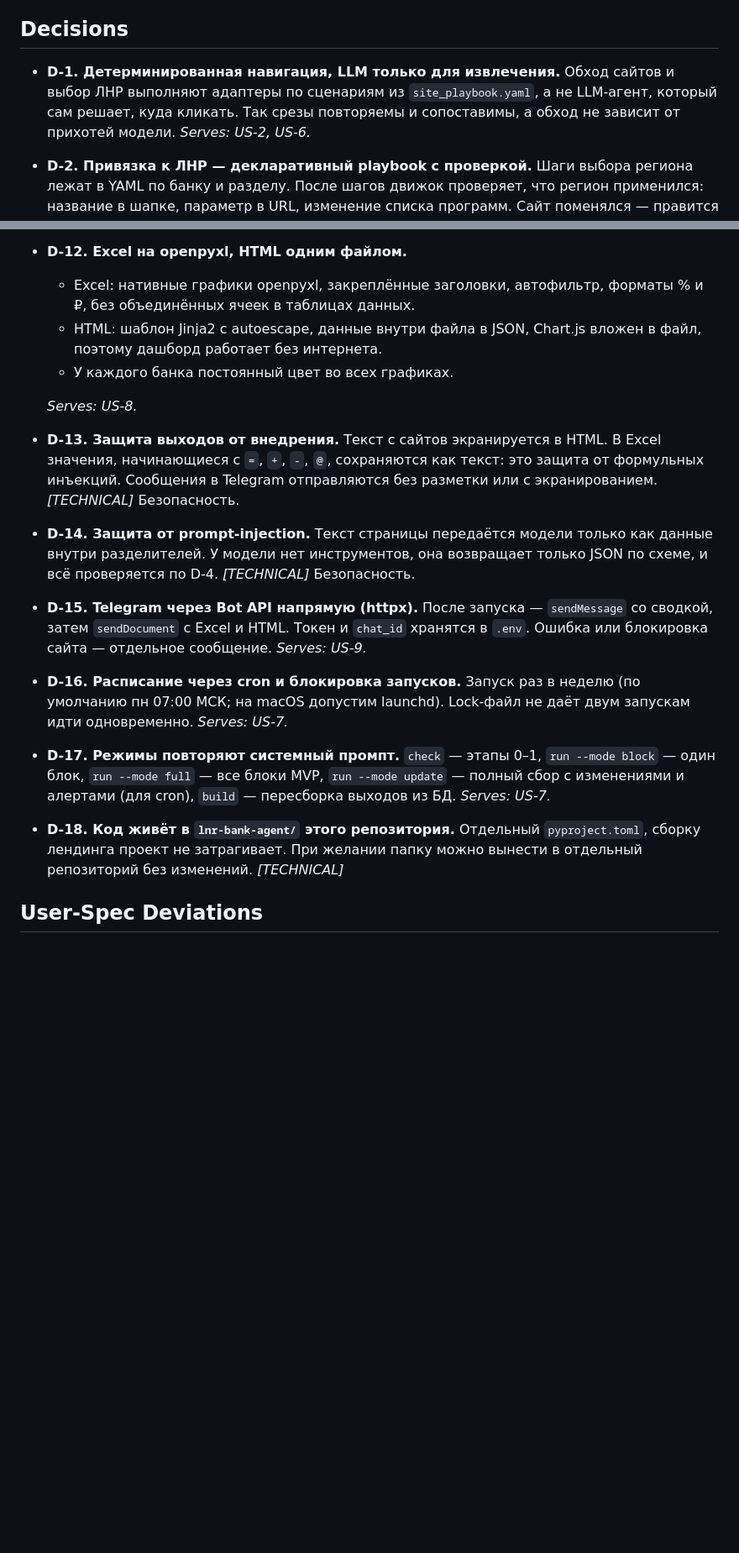
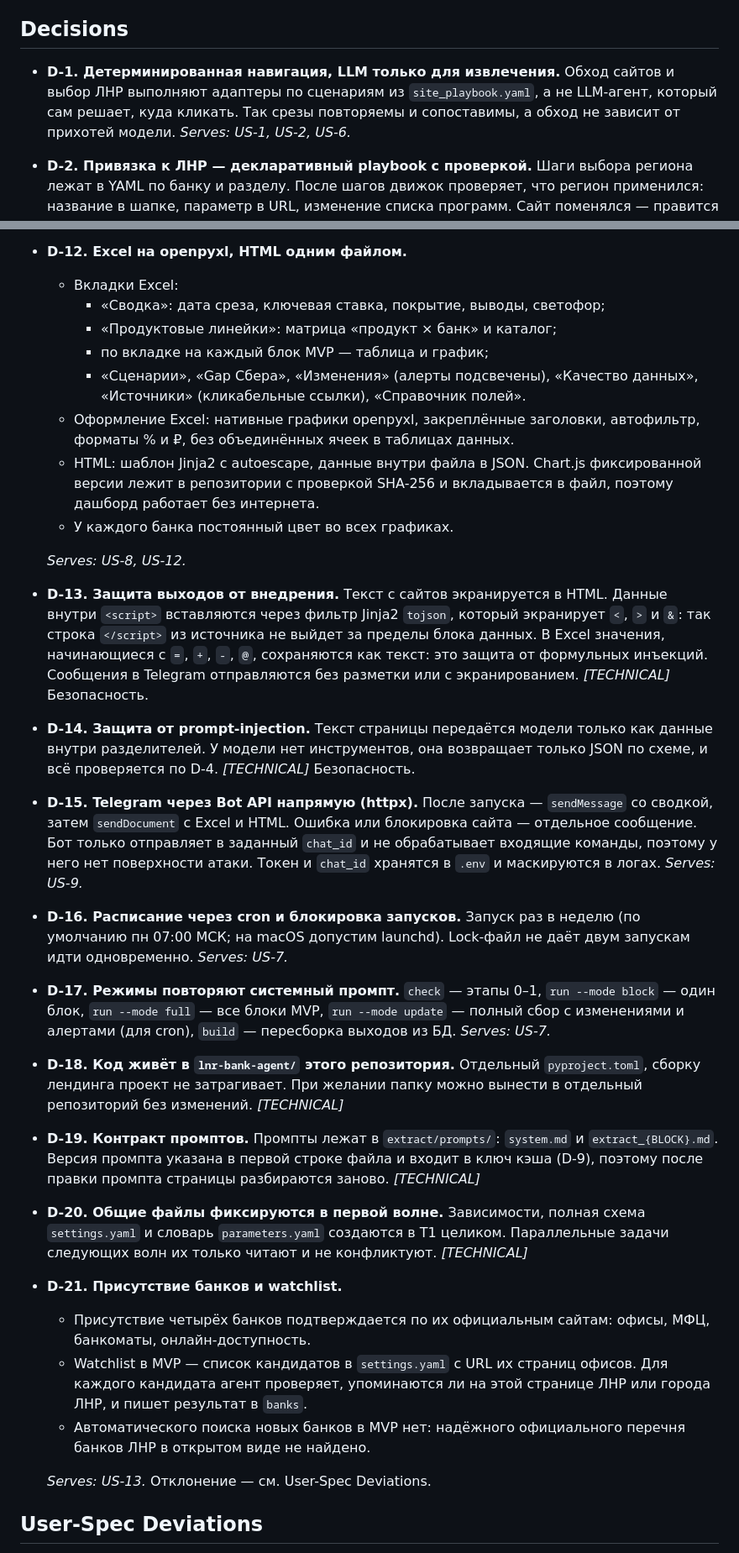
Before and after one commit to FomenkovMax/Rabota, a Markdown page: work/lnr-bank-retail-agent/tech-spec.md, 2 parts joined by grey strips. Shown at 84% size. Rendered like a GitHub page; blank space fills up the shorter version.

```diff
--- a/work/lnr-bank-retail-agent/tech-spec.md
+++ b/work/lnr-bank-retail-agent/tech-spec.md
@@ -93,7 +93,7 @@ lnr-bank-agent/
 
 ## Decisions
 
-- **D-1. Детерминированная навигация, LLM только для извлечения.** Обход сайтов и выбор ЛНР выполняют адаптеры по сценариям из `site_playbook.yaml`, а не LLM-агент, который сам решает, куда кликать. Так срезы повторяемы и сопоставимы, а обход не зависит от прихотей модели. *Serves: US-2, US-6.*
+- **D-1. Детерминированная навигация, LLM только для извлечения.** Обход сайтов и выбор ЛНР выполняют адаптеры по сценариям из `site_playbook.yaml`, а не LLM-агент, который сам решает, куда кликать. Так срезы повторяемы и сопоставимы, а обход не зависит от прихотей модели. *Serves: US-1, US-2, US-6.*
 - **D-2. Привязка к ЛНР — декларативный playbook с проверкой.** Шаги выбора региона лежат в YAML по банку и разделу. После шагов движок проверяет, что регион применился: название в шапке, параметр в URL, изменение списка программ. Сайт поменялся — правится конфиг, а не код. *Serves: US-2.*
 - **D-3. Значения без подтверждённой ЛНР не участвуют в анализе.** `not_confirmed` и `confidence = low` сохраняются, но фильтруются в `gaps` и выводах. *Serves: US-2, US-3.*
 - **D-4. Защита от выдумок LLM.** Каждое извлечённое значение сопровождается цитатой. Цитата должна дословно (после нормализации пробелов) встречаться в тексте источника, иначе значение отбрасывается. Ответ валидируется pydantic-схемой. Разрешены только параметры из `parameters.yaml`, единицы проверяются. Невалидный ответ — один повтор с текстом ошибки, затем «н/д». *Serves: US-3.*
@@ -129,17 +129,30 @@ lnr-bank-agent/
   *Serves: US-4.* Отклонение — см. User-Spec Deviations.
 - **D-11. Выводы в MVP строятся по шаблонам, без LLM.** Сводка формируется из `gaps` по шаблону «факт + цифра + источник». Например: «Вклад 1 млн ₽ на 12 мес: Сбер — 14,2 %, 3-е место из 4; лучший — ПСБ, 15,0 % (+0,8 п.п.)». В выводах не может появиться непроверенная формулировка. *Serves: US-5, US-3.* Отклонение — см. User-Spec Deviations.
 - **D-12. Excel на openpyxl, HTML одним файлом.**
-  - Excel: нативные графики openpyxl, закреплённые заголовки, автофильтр, форматы % и ₽, без объединённых ячеек в таблицах данных.
-  - HTML: шаблон Jinja2 с autoescape, данные внутри файла в JSON, Chart.js вложен в файл, поэтому дашборд работает без интернета.
+  - Вкладки Excel:
+    - «Сводка»: дата среза, ключевая ставка, покрытие, выводы, светофор;
+    - «Продуктовые линейки»: матрица «продукт × банк» и каталог;
+    - по вкладке на каждый блок MVP — таблица и график;
+    - «Сценарии», «Gap Сбера», «Изменения» (алерты подсвечены), «Качество данных», «Источники» (кликабельные ссылки), «Справочник полей».
+  - Оформление Excel: нативные графики openpyxl, закреплённые заголовки, автофильтр, форматы % и ₽, без объединённых ячеек в таблицах данных.
+  - HTML: шаблон Jinja2 с autoescape, данные внутри файла в JSON. Chart.js фиксированной версии лежит в репозитории с проверкой SHA-256 и вкладывается в файл, поэтому дашборд работает без интернета.
   - У каждого банка постоянный цвет во всех графиках.
 
-  *Serves: US-8.*
-- **D-13. Защита выходов от внедрения.** Текст с сайтов экранируется в HTML. В Excel значения, начинающиеся с `=`, `+`, `-`, `@`, сохраняются как текст: это защита от формульных инъекций. Сообщения в Telegram отправляются без разметки или с экранированием. *[TECHNICAL]* Безопасность.
+  *Serves: US-8, US-12.*
+- **D-13. Защита выходов от внедрения.** Текст с сайтов экранируется в HTML. Данные внутри `<script>` вставляются через фильтр Jinja2 `tojson`, который экранирует `<`, `>` и `&`: так строка `</script>` из источника не выйдет за пределы блока данных. В Excel значения, начинающиеся с `=`, `+`, `-`, `@`, сохраняются как текст: это защита от формульных инъекций. Сообщения в Telegram отправляются без разметки или с экранированием. *[TECHNICAL]* Безопасность.
 - **D-14. Защита от prompt-injection.** Текст страницы передаётся модели только как данные внутри разделителей. У модели нет инструментов, она возвращает только JSON по схеме, и всё проверяется по D-4. *[TECHNICAL]* Безопасность.
-- **D-15. Telegram через Bot API напрямую (httpx).** После запуска — `sendMessage` со сводкой, затем `sendDocument` с Excel и HTML. Токен и `chat_id` хранятся в `.env`. Ошибка или блокировка сайта — отдельное сообщение. *Serves: US-9.*
+- **D-15. Telegram через Bot API напрямую (httpx).** После запуска — `sendMessage` со сводкой, затем `sendDocument` с Excel и HTML. Ошибка или блокировка сайта — отдельное сообщение. Бот только отправляет в заданный `chat_id` и не обрабатывает входящие команды, поэтому у него нет поверхности атаки. Токен и `chat_id` хранятся в `.env` и маскируются в логах. *Serves: US-9.*
 - **D-16. Расписание через cron и блокировка запусков.** Запуск раз в неделю (по умолчанию пн 07:00 МСК; на macOS допустим launchd). Lock-файл не даёт двум запускам идти одновременно. *Serves: US-7.*
 - **D-17. Режимы повторяют системный промпт.** `check` — этапы 0–1, `run --mode block` — один блок, `run --mode full` — все блоки MVP, `run --mode update` — полный сбор с изменениями и алертами (для cron), `build` — пересборка выходов из БД. *Serves: US-7.*
 - **D-18. Код живёт в `lnr-bank-agent/` этого репозитория.** Отдельный `pyproject.toml`, сборку лендинга проект не затрагивает. При желании папку можно вынести в отдельный репозиторий без изменений. *[TECHNICAL]*
+- **D-19. Контракт промптов.** Промпты лежат в `extract/prompts/`: `system.md` и `extract_{BLOCK}.md`. Версия промпта указана в первой строке файла и входит в ключ кэша (D-9), поэтому после правки промпта страницы разбираются заново. *[TECHNICAL]*
+- **D-20. Общие файлы фиксируются в первой волне.** Зависимости, полная схема `settings.yaml` и словарь `parameters.yaml` создаются в T1 целиком. Параллельные задачи следующих волн их только читают и не конфликтуют. *[TECHNICAL]*
+- **D-21. Присутствие банков и watchlist.**
+  - Присутствие четырёх банков подтверждается по их официальным сайтам: офисы, МФЦ, банкоматы, онлайн-доступность.
+  - Watchlist в MVP — список кандидатов в `settings.yaml` с URL их страниц офисов. Для каждого кандидата агент проверяет, упоминаются ли на этой странице ЛНР или города ЛНР, и пишет результат в `banks`.
+  - Автоматического поиска новых банков в MVP нет: надёжного официального перечня банков ЛНР в открытом виде не найдено.
+
+  *Serves: US-13.* Отклонение — см. User-Spec Deviations.
 
 ## User-Spec Deviations
 
```
Also changed, not shown: other parts of work/lnr-bank-retail-agent/tech-spec.md (+43 -21 lines), 1 other file.
